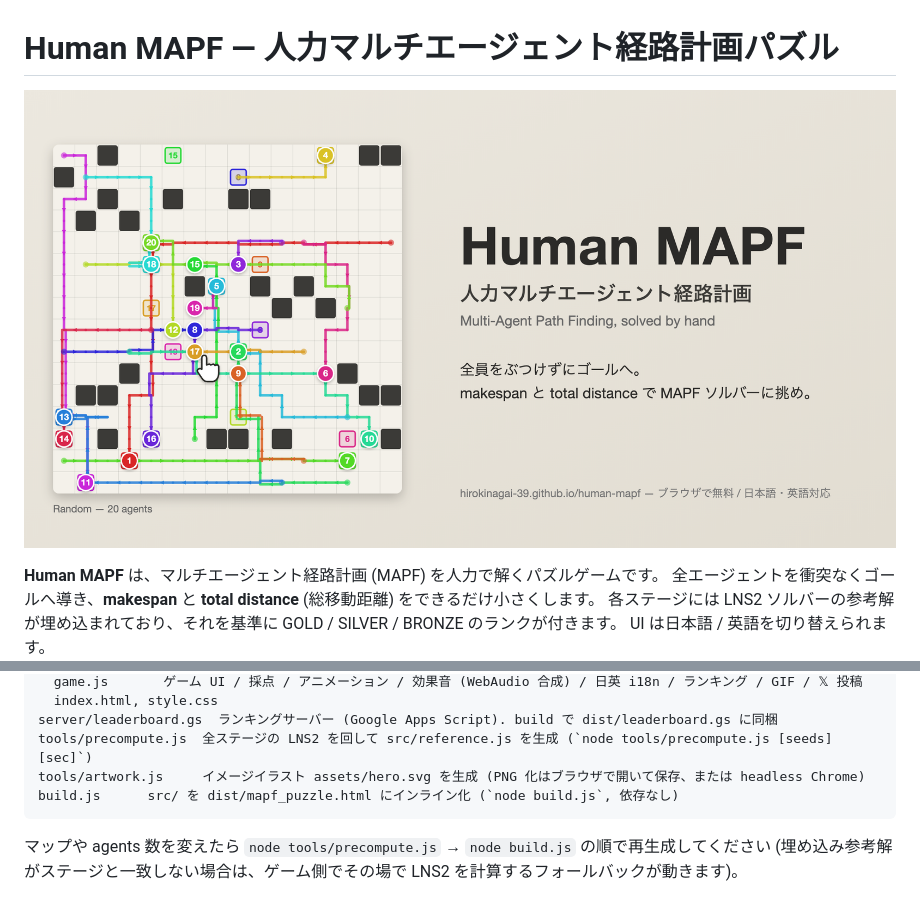
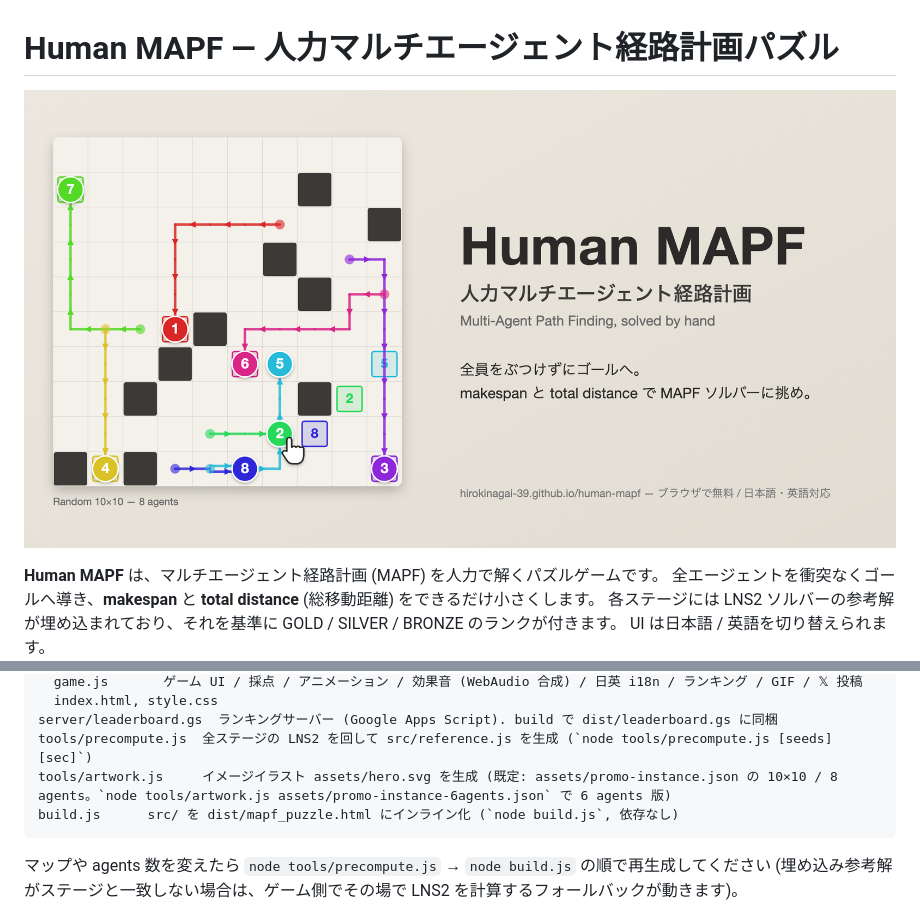
Before and after one commit to HirokiNagai-39/human-mapf, a Markdown page: README.md, 2 parts joined by grey strips. Rendered like a GitHub page; pictures changed too: assets/hero.png.

Commit message:
Hero artwork: 10x10 random map with 8 agents (low overlap, short paths)
Co-Authored-By: Claude Fable 5 <noreply@anthropic.com>

````diff
--- a/README.md
+++ b/README.md
@@ -90,7 +90,7 @@ src/
   index.html, style.css
 server/leaderboard.gs  ランキングサーバー (Google Apps Script). build で dist/leaderboard.gs に同梱
 tools/precompute.js  全ステージの LNS2 を回して src/reference.js を生成 (`node tools/precompute.js [seeds] [sec]`)
-tools/artwork.js     イメージイラスト assets/hero.svg を生成 (PNG 化はブラウザで開いて保存、または headless Chrome)
+tools/artwork.js     イメージイラスト assets/hero.svg を生成 (既定: assets/promo-instance.json の 10×10 / 8 agents。`node tools/artwork.js assets/promo-instance-6agents.json` で 6 agents 版)
 build.js      src/ を dist/mapf_puzzle.html にインライン化 (`node build.js`, 依存なし)
 ```
 
````
Also changed, not shown: docs/assets/hero.png, 5 other files.
